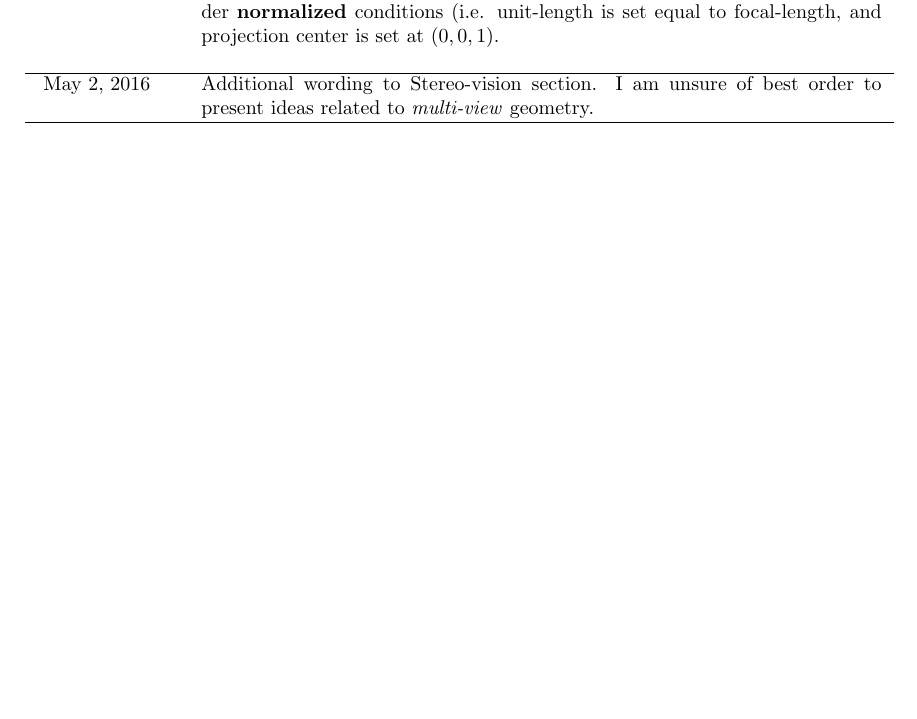
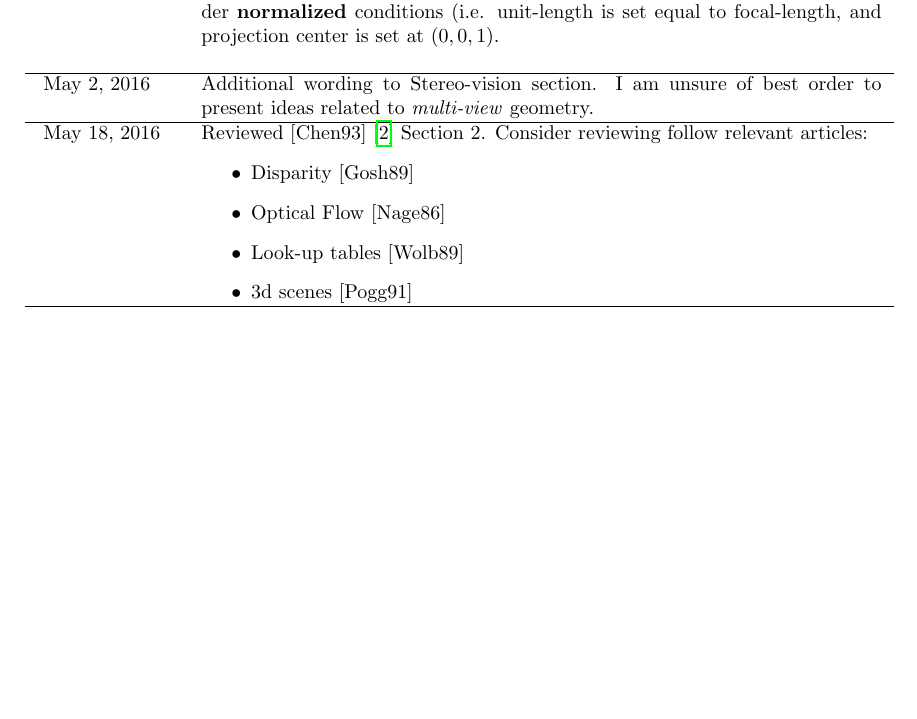
Before and after one commit to WoodMath/latex, a LaTeX document (researchlog/researchlog.tex): part of page 2 of 3, cut so that both start at the same text, the shorter picture padded with empty space. Compiled offline with pdfLaTeX.

Commit message:
Updated notes to researchlog

```diff
--- a/researchlog/researchlog.tex
+++ b/researchlog/researchlog.tex
@@ -105,6 +105,15 @@
 		\logentry{5}{2}{2016}{
 			Additional wording to Stereo-vision section. I am unsure of best order to present ideas related to \textit{multi-view} geometry.
 		}
+		\logentry{5}{18}{2016}{
+			Reviewed [Chen93]~\cite{Chen93} Section 2. Consider reviewing follow relevant articles:
+			\begin{itemize}
+				\item Disparity [Gosh89]
+				\item Optical Flow [Nage86]
+				\item Look-up tables [Wolb89]
+				\item 3d scenes [Pogg91]
+			\end{itemize}
+		}
 	\end{longtable}
 
 
```
Also changed, not shown: researchlog/researchlog.pdf.
